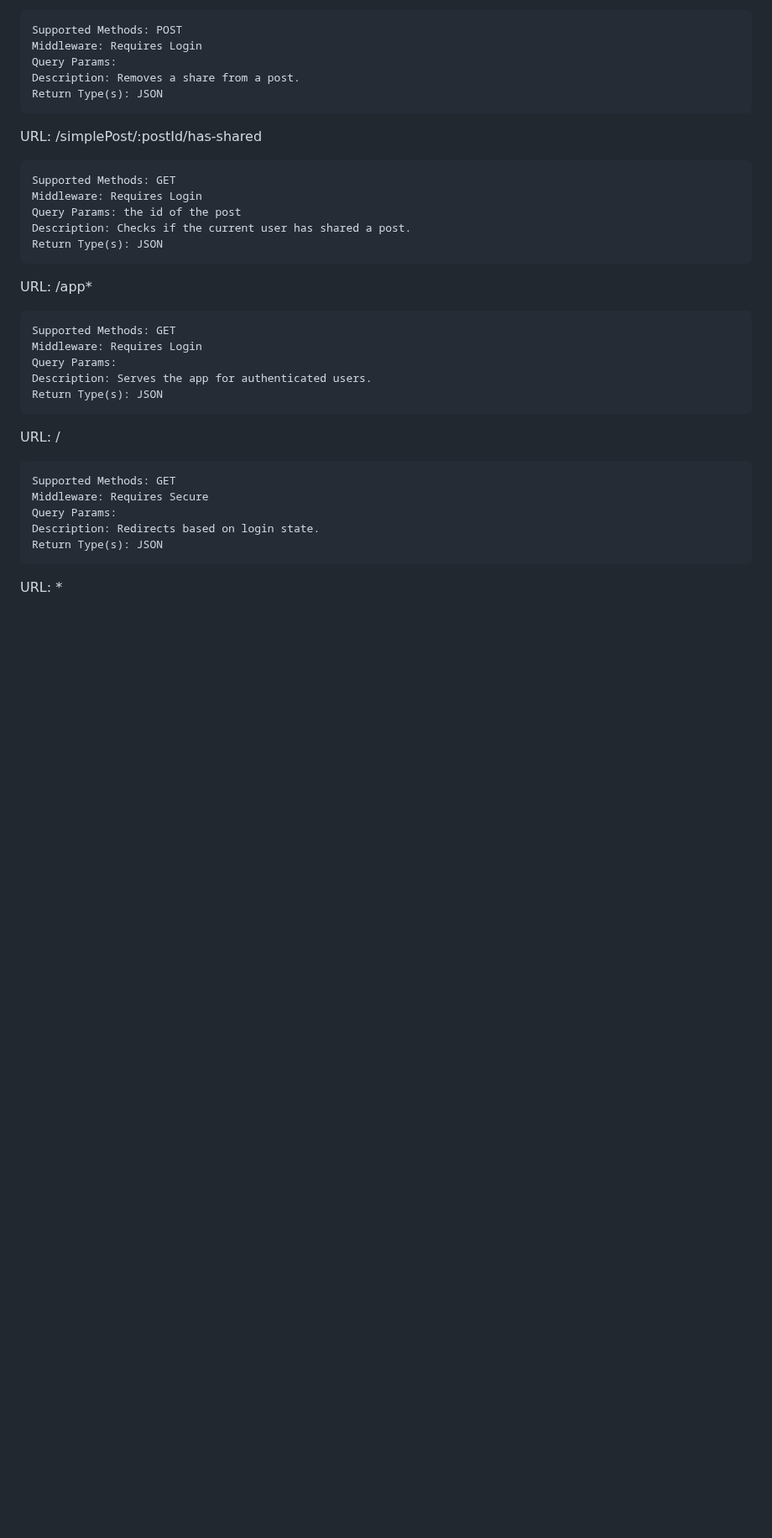
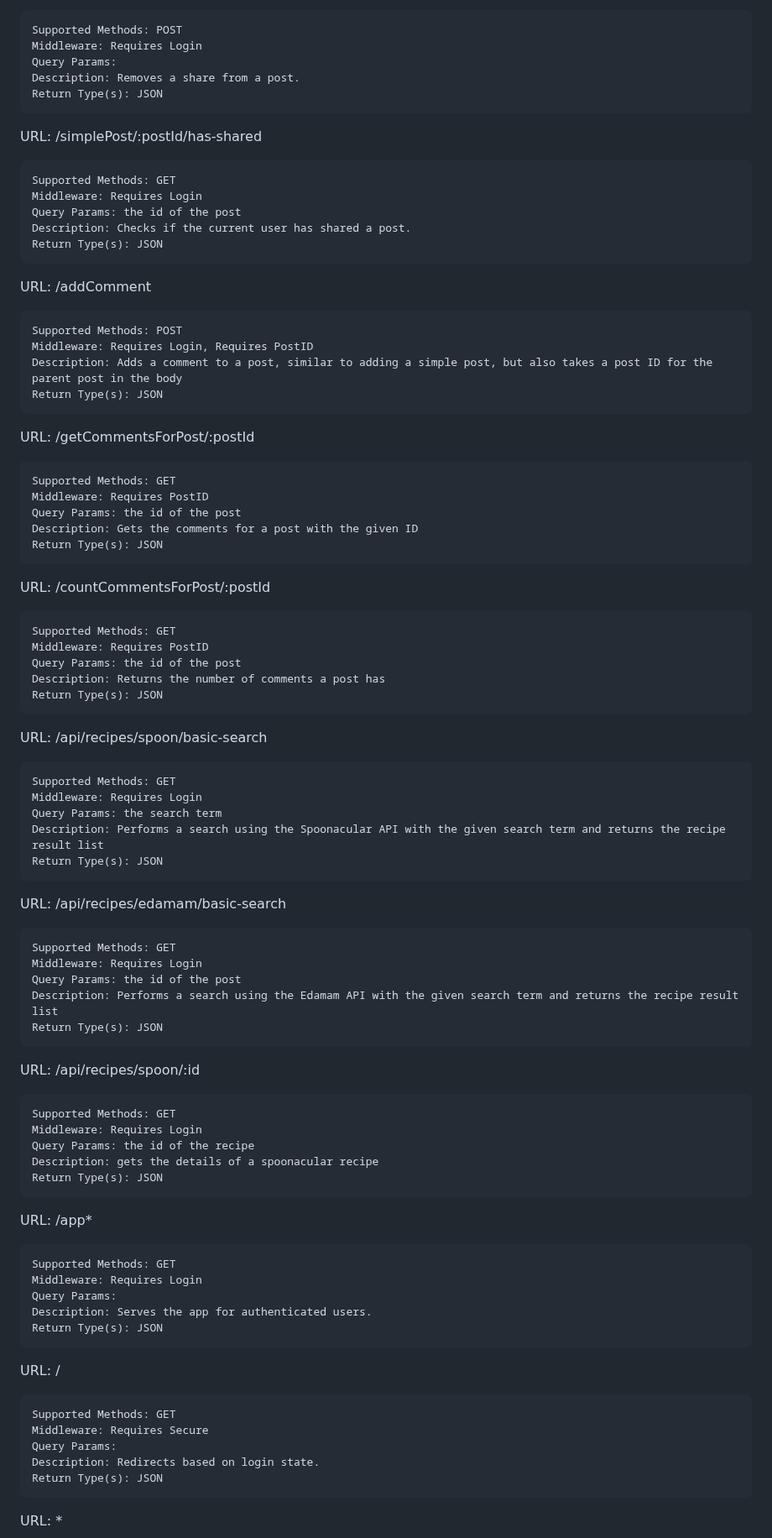
Before and after one commit to meaton96/p2-430-me3870, a Markdown page: readme.md, the part around one of its changes. Shown at 84% size. GitHub-like rendering; blank space fills up the shorter version.

````diff
--- a/readme.md
+++ b/readme.md
@@ -373,6 +421,59 @@ Description: Checks if the current user has shared a post.
 Return Type(s): JSON
 ```
 
+URL: /addComment
+```
+Supported Methods: POST
+Middleware: Requires Login, Requires PostID
+Description: Adds a comment to a post, similar to adding a simple post, but also takes a post ID for the parent post in the body
+Return Type(s): JSON
+```
+
+URL: /getCommentsForPost/:postId
+```
+Supported Methods: GET
+Middleware: Requires PostID
+Query Params: the id of the post
+Description: Gets the comments for a post with the given ID
+Return Type(s): JSON
+```
+
+URL: /countCommentsForPost/:postId
+```
+Supported Methods: GET
+Middleware: Requires PostID
+Query Params: the id of the post
+Description: Returns the number of comments a post has
+Return Type(s): JSON
+```
+
+URL: /api/recipes/spoon/basic-search
+```
+Supported Methods: GET
+Middleware: Requires Login
+Query Params: the search term
+Description: Performs a search using the Spoonacular API with the given search term and returns the recipe result list
+Return Type(s): JSON
+```
+
+URL: /api/recipes/edamam/basic-search
+```
+Supported Methods: GET
+Middleware: Requires Login
+Query Params: the id of the post
+Description: Performs a search using the Edamam API with the given search term and returns the recipe result list
+Return Type(s): JSON
+```
+
+URL: /api/recipes/spoon/:id
+```
+Supported Methods: GET
+Middleware: Requires Login
+Query Params: the id of the recipe
+Description: gets the details of a spoonacular recipe
+Return Type(s): JSON
+```
+
 URL: /app*
 ```
 Supported Methods: GET
````
Also changed, not shown: other parts of readme.md (+87 -39 lines).
